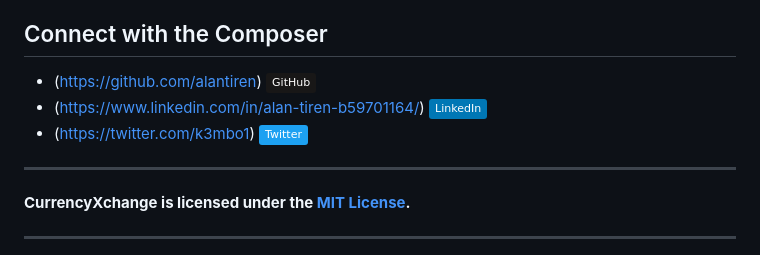
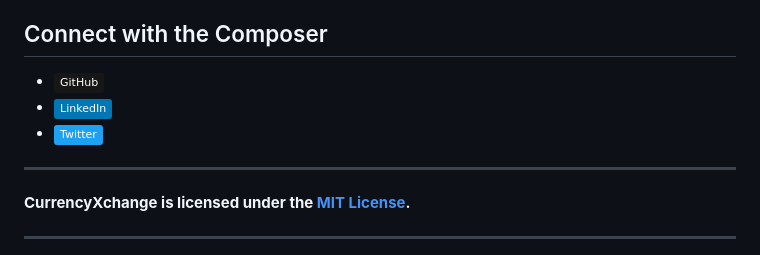
Before and after one commit to alantiren/CurrencyXchange, a Markdown page: README.md, the part around the change. Drawn GitHub-style; badges without logos.

```diff
--- a/README.md
+++ b/README.md
@@ -86,9 +86,9 @@ To experience the simplicity of CurrencyXchange, [visit the app](https://alantir
 
 ## Connect with the Composer
 
-- (https://github.com/alantiren) ![GitHub](https://img.shields.io/badge/-GitHub-181717?style=flat&logo=github)
-- (https://www.linkedin.com/in/alan-tiren-b59701164/) ![LinkedIn](https://img.shields.io/badge/-LinkedIn-0077B5?style=flat&logo=linkedin)
-- (https://twitter.com/k3mbo1) ![Twitter](https://img.shields.io/badge/-Twitter-1DA1F2?style=flat&logo=twitter)
+- ![GitHub](https://img.shields.io/badge/-GitHub-181717?style=flat&logo=github)
+- ![LinkedIn](https://img.shields.io/badge/-LinkedIn-0077B5?style=flat&logo=linkedin)
+- ![Twitter](https://img.shields.io/badge/-Twitter-1DA1F2?style=flat&logo=twitter)
 
 ---
 
```
